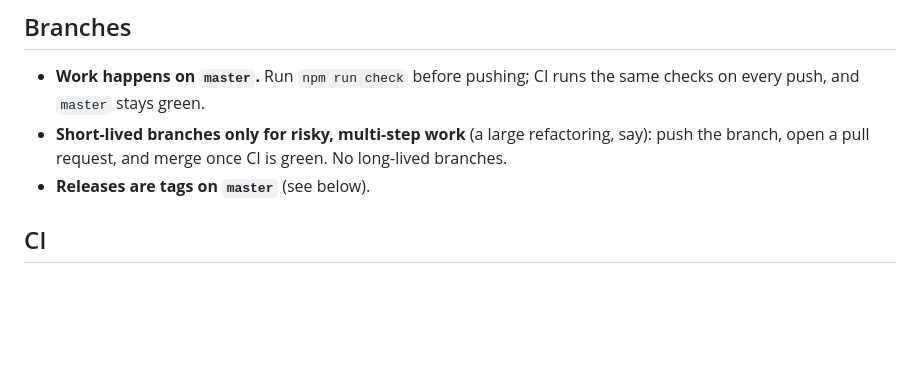
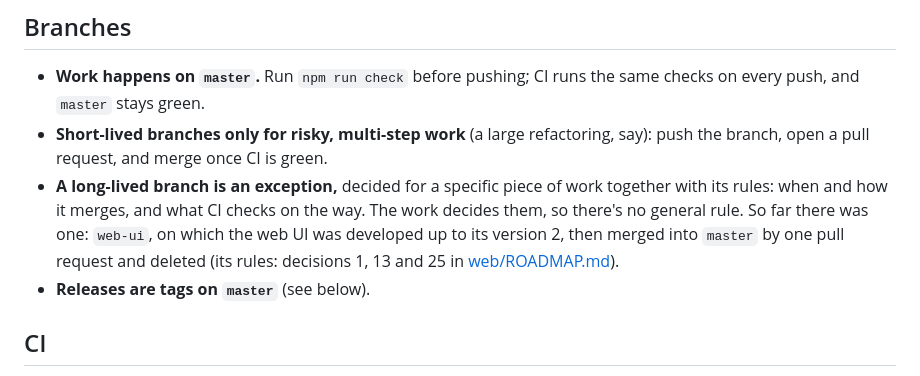
Before and after one commit to roman-mkh/puregrain, a Markdown page: CONTRIBUTING.md, the part around the change. Drawn GitHub-style; blank space fills up the shorter version.

```diff
--- a/CONTRIBUTING.md
+++ b/CONTRIBUTING.md
@@ -40,7 +40,14 @@ user in the `docker` group). Only Docker is tested. The check calls the
   runs the same checks on every push, and `master` stays green.
 - **Short-lived branches only for risky, multi-step work** (a large
   refactoring, say): push the branch, open a pull request, and merge once
-  CI is green. No long-lived branches.
+  CI is green.
+- **A long-lived branch is an exception,** decided for a specific piece
+  of work together with its rules: when and how it merges, and what CI
+  checks on the way. The work decides them, so there's no general rule.
+  So far there was one: `web-ui`, on which the web UI was developed up to
+  its version 2, then merged into `master` by one pull request and
+  deleted (its rules: decisions 1, 13 and 25 in
+  [web/ROADMAP.md](web/ROADMAP.md)).
 - **Releases are tags on `master`** (see below).
 
 ## CI
```
Also changed, not shown: CLAUDE.md (+2 -1 lines), web/ROADMAP.md (+4 -2 lines).
